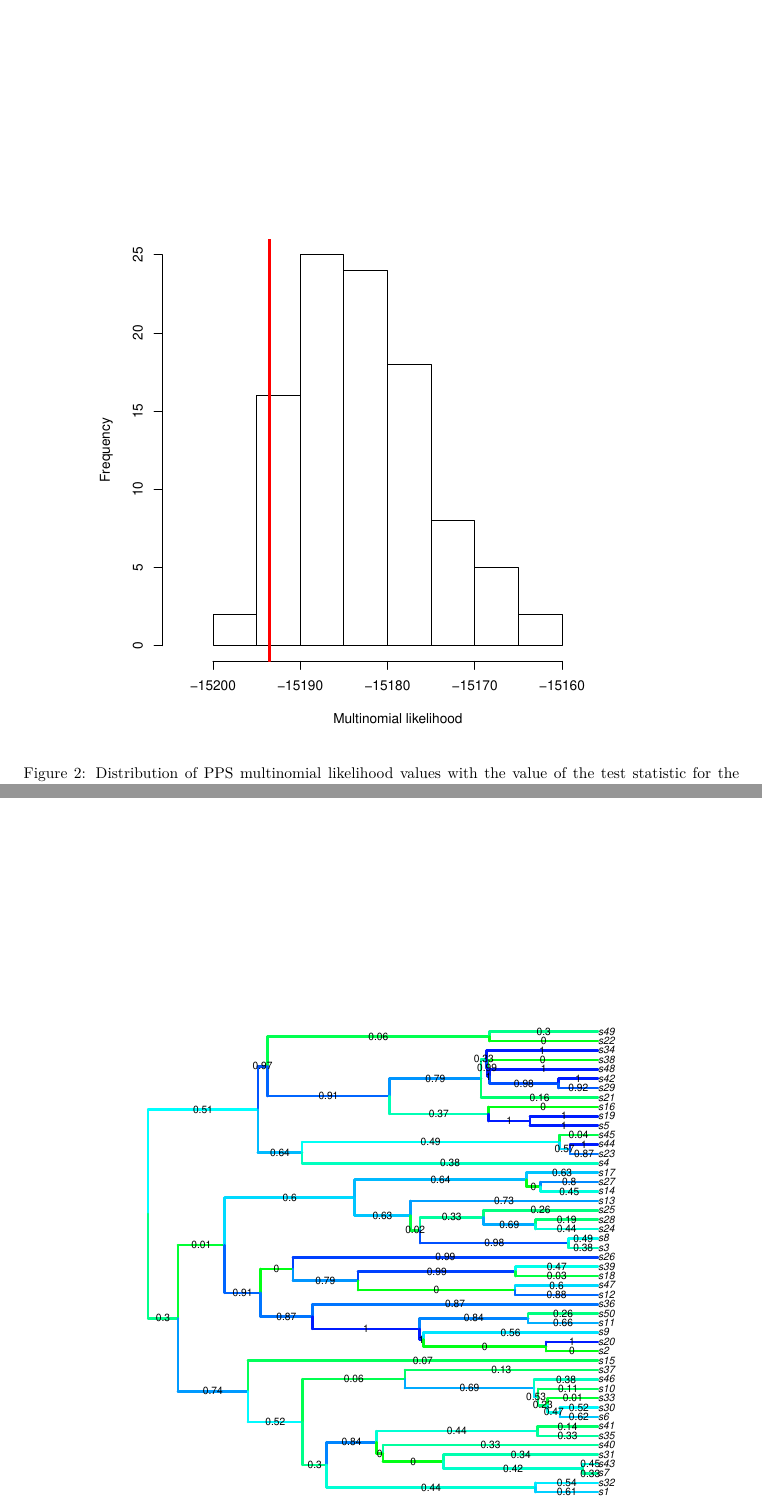
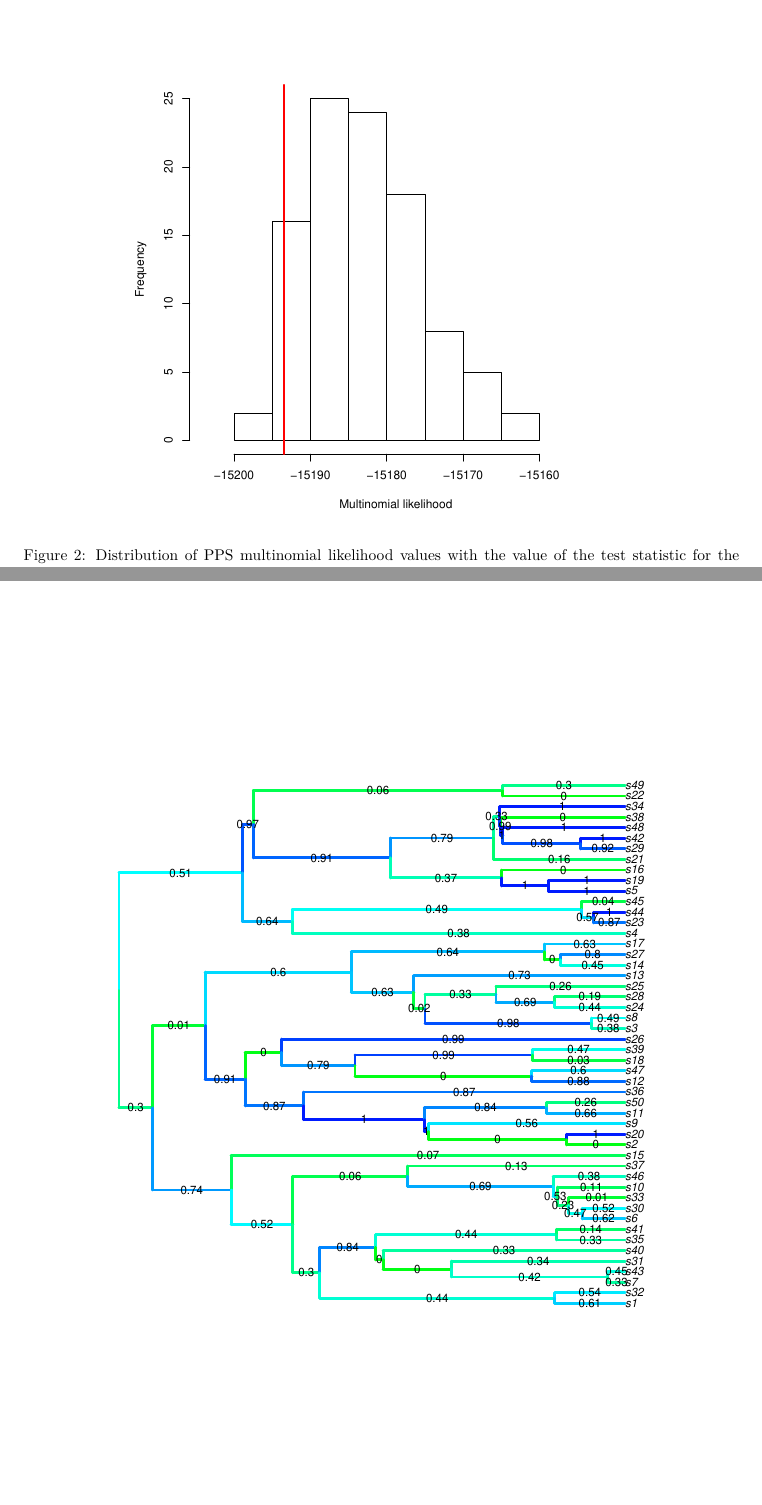
Before and after one commit to duchene/adequacy_tutorial, a LaTeX document (adequacy_tutorial.tex): two parts of pages 6 and 8 of 11, joined at a grey line, cut so that both start at the same text, the shorter picture padded with empty space. Compiled offline with pdfLaTeX.

Commit message:
updated tutorial

```diff
--- a/adequacy_tutorial.tex
+++ b/adequacy_tutorial.tex
@@ -202,7 +204,7 @@ This result can also be observed in the \emph{P}-value for the multinomial likel
 
 \begin{figure}
     \centering
-    \includegraphics[width=0.800000\textwidth]{figures/Figure_2_multinomial_dist.pdf}
+    \includegraphics[width=0.700000\textwidth]{figures/Figure_2_multinomial_dist.pdf}
     \caption{Distribution of PPS multinomial likelihood values with the value of the test statistic for the empirical data shown as a vertical line in red.}
     \label{fig:example2}
 \end{figure}
@@ -231,7 +233,7 @@ You might find it surprising that the \emph{A} index in these data is not so clo
 
 \begin{figure}
     \centering
-    \includegraphics[width=0.800000\textwidth]{figures/Figure_3_branchwise_p.pdf}
+    \includegraphics[width=0.900000\textwidth]{figures/Figure_3_branchwise_p.pdf}
     \caption{Estimated chronogram with branches coloured by their clock adequacy \emph{P}-value.}
     \label{fig:example3}
 \end{figure}
```
Also changed, not shown: adequacy_tutorial.pdf, adequacy_tutorial.tex (6 more changed lines).
